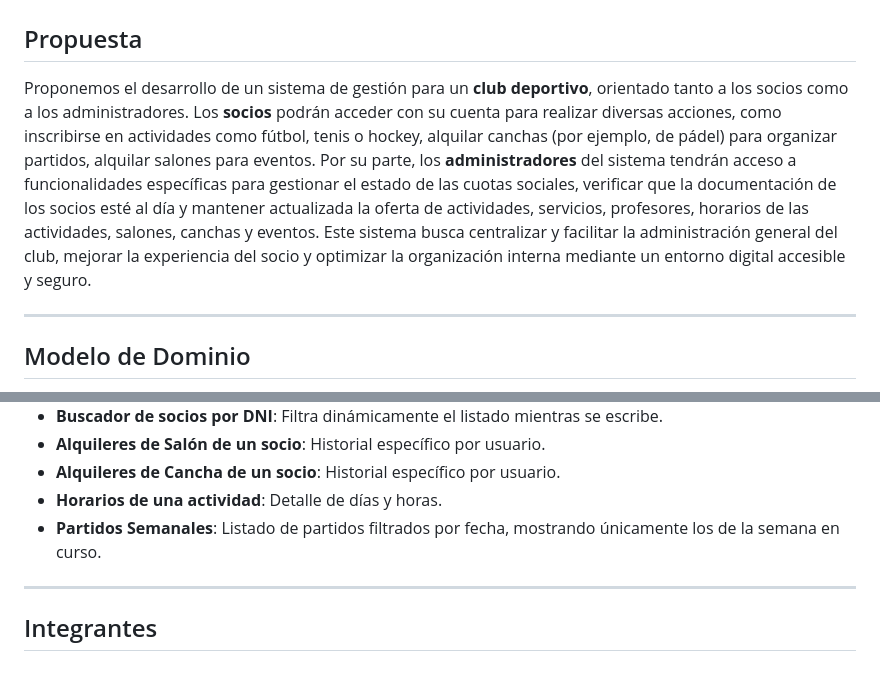
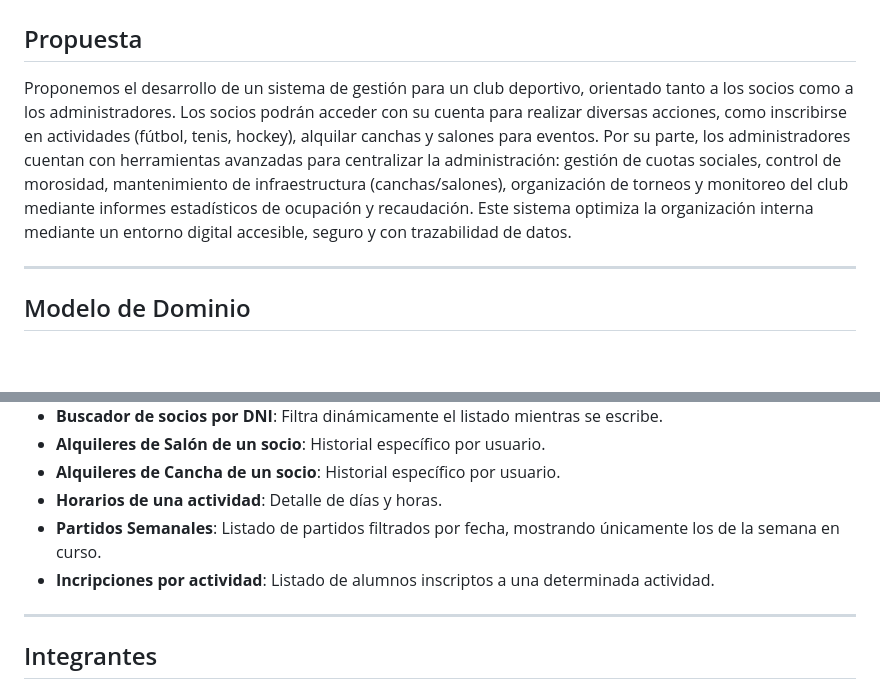
Before and after one commit to delfinamansilla/los_andes, a Markdown page: README.md, 2 parts joined by grey strips. Rendered like a GitHub page; blank space fills up the shorter version.

```diff
--- a/README.md
+++ b/README.md
@@ -1,8 +1,8 @@
 # Club Los Andes
 
 ## Propuesta
-Proponemos el desarrollo de un sistema de gestión para un **club deportivo**, orientado tanto a los socios como a los administradores. Los **socios** podrán acceder con su cuenta para realizar diversas acciones, como inscribirse en actividades como fútbol, tenis o hockey, alquilar canchas (por ejemplo, de pádel) para organizar partidos, alquilar salones para eventos.
-Por su parte, los **administradores** del sistema tendrán acceso a funcionalidades específicas para gestionar el estado de las cuotas sociales, verificar que la documentación de los socios esté al día y mantener actualizada la oferta de actividades, servicios, profesores, horarios de las actividades, salones, canchas y eventos. Este sistema busca centralizar y facilitar la administración general del club, mejorar la experiencia del socio y optimizar la organización interna mediante un entorno digital accesible y seguro.
+Proponemos el desarrollo de un sistema de gestión para un club deportivo, orientado tanto a los socios como a los administradores. Los socios podrán acceder con su cuenta para realizar diversas acciones, como inscribirse en actividades (fútbol, tenis, hockey), alquilar canchas y salones para eventos.
+Por su parte, los administradores cuentan con herramientas avanzadas para centralizar la administración: gestión de cuotas sociales, control de morosidad, mantenimiento de infraestructura (canchas/salones), organización de torneos y monitoreo del club mediante informes estadísticos de ocupación y recaudación. Este sistema optimiza la organización interna mediante un entorno digital accesible, seguro y con trazabilidad de datos.
 
 ---
 
@@ -103,6 +119,7 @@ Este flujo involucra eventos en momentos distintos:
 - **Alquileres de Cancha de un socio**: Historial específico por usuario.
 - **Horarios de una actividad**: Detalle de días y horas.
 - **Partidos Semanales**: Listado de partidos filtrados por fecha, mostrando únicamente los de la semana en curso.
+- **Incripciones por actividad**: Listado de alumnos inscriptos a una determinada actividad.
 
 ---
 
```
Also changed, not shown: other parts of README.md (+18 -2 lines).
